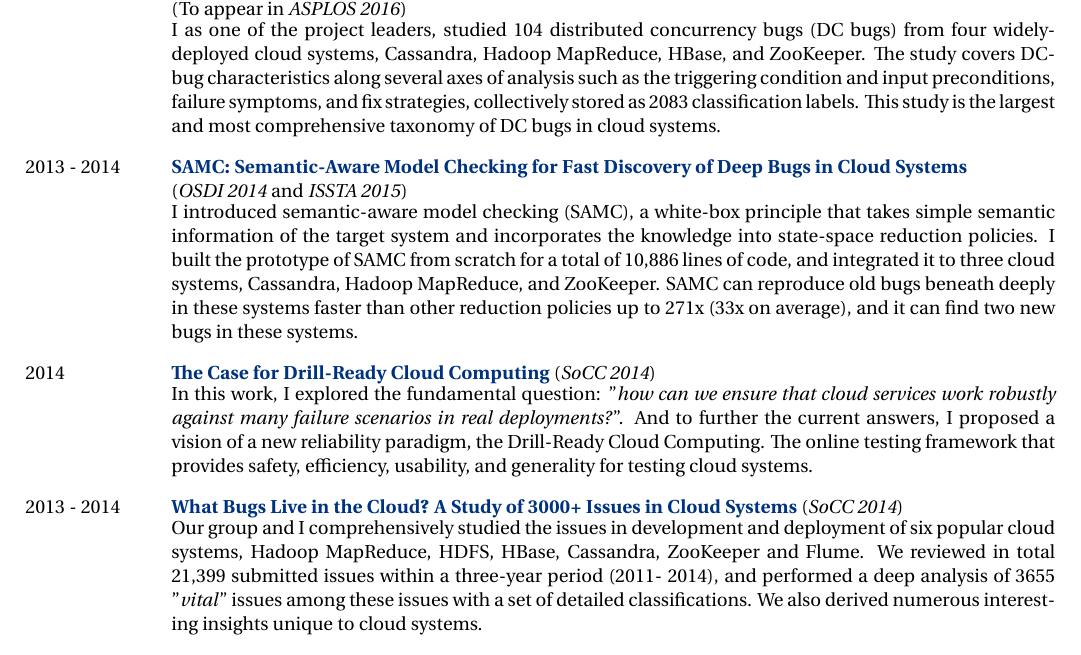
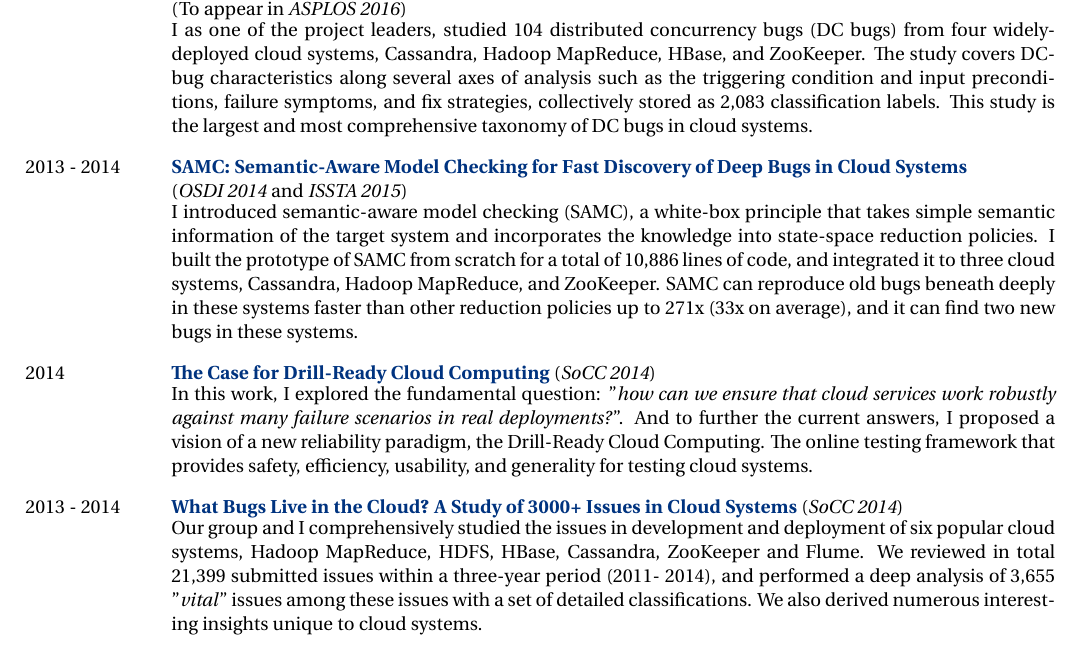
Before and after one commit to tanakorn/cv, a LaTeX document (main.tex): part of page 3 of 4, cut so that both start at the same text. Compiled offline with XeLaTeX.

Commit message:
Add comma to grand number

```diff
--- a/main.tex
+++ b/main.tex
@@ -286,7 +286,7 @@ I as one of the project leaders, studied 104 distributed concurrency bugs (DC
 bugs) from four widely-deployed cloud systems, Cassandra, Hadoop MapReduce,
 HBase, and ZooKeeper. The study covers DC-bug characteristics along several axes
 of analysis such as the triggering condition and input preconditions, failure
-symptoms, and fix strategies, collectively stored as 2083 classification labels.
+symptoms, and fix strategies, collectively stored as 2,083 classification labels.
 This study is the largest and most comprehensive taxonomy of DC bugs in cloud
 systems.
 \end{minipage}
@@ -327,7 +327,7 @@ testing cloud systems.
 Our group and I comprehensively studied the issues in development and deployment of six
 popular cloud systems, Hadoop MapReduce, HDFS, HBase, Cassandra, ZooKeeper and
 Flume. We reviewed in total 21,399 submitted issues within a three-year period
-(2011- 2014), and performed a deep analysis of 3655 "\textit{vital}" issues among these
+(2011- 2014), and performed a deep analysis of 3,655 "\textit{vital}" issues among these
 issues with a set of detailed classifications. We also derived numerous
 interesting insights unique to cloud systems.
 \end{minipage}
```
